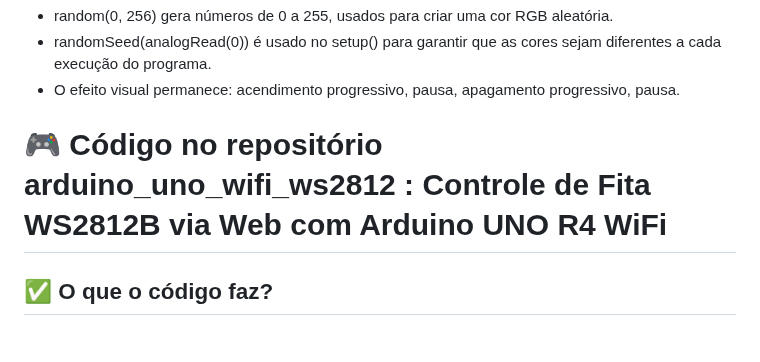
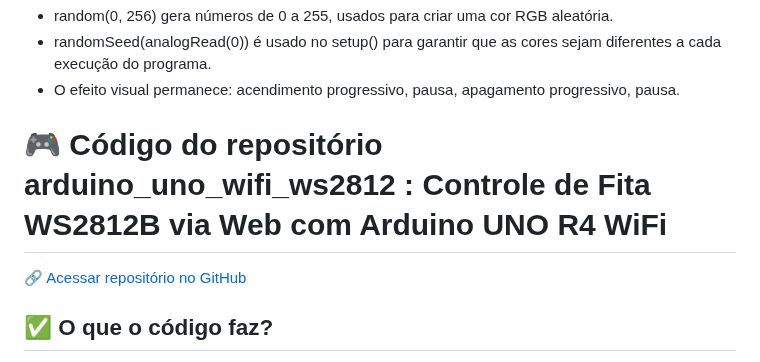
Before and after one commit to Epaminondaslage/fita_led_WS2812B, a Markdown page: README.md, the part around one of its changes. GitHub-like rendering.

```diff
--- a/README.md
+++ b/README.md
@@ -622,7 +622,9 @@ void loop() {
 * randomSeed(analogRead(0)) é usado no setup() para garantir que as cores sejam diferentes a cada execução do programa.
 * O efeito visual permanece: acendimento progressivo, pausa, apagamento progressivo, pausa.
 
-# 🎮 Código no repositório arduino_uno_wifi_ws2812 : Controle de Fita WS2812B via Web com Arduino UNO R4 WiFi
+# 🎮 Código do repositório arduino_uno_wifi_ws2812 : Controle de Fita WS2812B via Web com Arduino UNO R4 WiFi
+
+🔗 [Acessar repositório no GitHub](https://github.com/Epaminondaslage/fita_led_WS2812B/tree/main/arduino_uno_wifi_ws2812)
 
 ## ✅ O que o código faz?
 
```
Also changed, not shown: other parts of README.md (+0 -1 lines).
